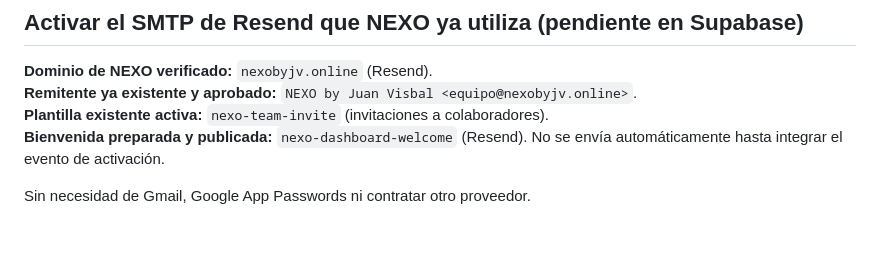
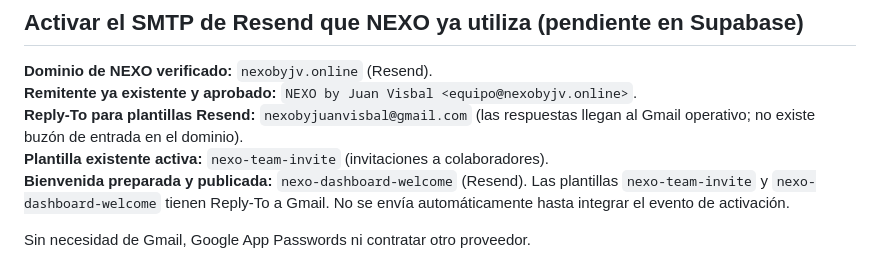
Before and after one commit to juanvisbal04/nexo-dashboard, a Markdown page: emails/supabase/README.md, the part around the change. Rendered like a GitHub page; blank space fills up the shorter version.

Commit message:
Document official sender and Gmail reply-to for NEXO transactional mail

```diff
--- a/emails/supabase/README.md
+++ b/emails/supabase/README.md
@@ -14,8 +14,9 @@
 
 **Dominio de NEXO verificado:** `nexobyjv.online` (Resend).
 **Remitente ya existente y aprobado:** `NEXO by Juan Visbal <equipo@nexobyjv.online>`.
+**Reply-To para plantillas Resend:** `nexobyjuanvisbal@gmail.com` (las respuestas llegan al Gmail operativo; no existe buzón de entrada en el dominio).
 **Plantilla existente activa:** `nexo-team-invite` (invitaciones a colaboradores).
-**Bienvenida preparada y publicada:** `nexo-dashboard-welcome` (Resend). No se envía automáticamente hasta integrar el evento de activación.
+**Bienvenida preparada y publicada:** `nexo-dashboard-welcome` (Resend). Las plantillas `nexo-team-invite` y `nexo-dashboard-welcome` tienen Reply-To a Gmail. No se envía automáticamente hasta integrar el evento de activación.
 
 Sin necesidad de Gmail, Google App Passwords ni contratar otro proveedor.
 
```
